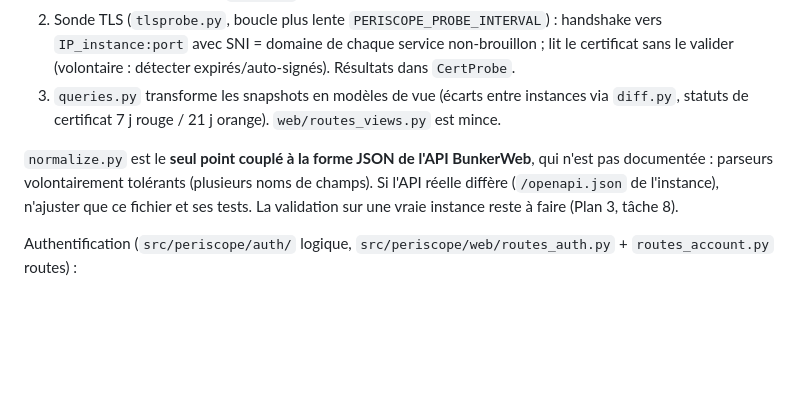
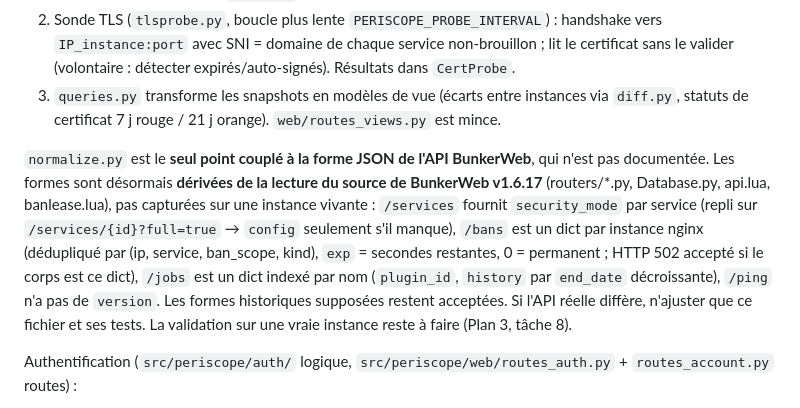
Before and after one commit to Lixeas/periscope-for-bunkerweb, a Markdown page: CLAUDE.md, the part around the change. Rendered like a GitHub page; blank space fills up the shorter version.

Commit message:
docs(claude): normalize shapes derived from BunkerWeb v1.6.17 source
Co-Authored-By: Claude Sonnet 5.5 <noreply@anthropic.com>

```diff
--- a/CLAUDE.md
+++ b/CLAUDE.md
@@ -36,7 +36,7 @@ Flux de données — **le web ne lit jamais BunkerWeb**, uniquement la base :
 2. Sonde TLS (`tlsprobe.py`, boucle plus lente `PERISCOPE_PROBE_INTERVAL`) : handshake vers `IP_instance:port` avec SNI = domaine de chaque service non-brouillon ; lit le certificat sans le valider (volontaire : détecter expirés/auto-signés). Résultats dans `CertProbe`.
 3. `queries.py` transforme les snapshots en modèles de vue (écarts entre instances via `diff.py`, statuts de certificat 7 j rouge / 21 j orange). `web/routes_views.py` est mince.
 
-`normalize.py` est le **seul point couplé à la forme JSON de l'API BunkerWeb**, qui n'est pas documentée : parseurs volontairement tolérants (plusieurs noms de champs). Si l'API réelle diffère (`/openapi.json` de l'instance), n'ajuster que ce fichier et ses tests. La validation sur une vraie instance reste à faire (Plan 3, tâche 8).
+`normalize.py` est le **seul point couplé à la forme JSON de l'API BunkerWeb**, qui n'est pas documentée. Les formes sont désormais **dérivées de la lecture du source de BunkerWeb v1.6.17** (routers/*.py, Database.py, api.lua, banlease.lua), pas capturées sur une instance vivante : `/services` fournit `security_mode` par service (repli sur `/services/{id}?full=true` → `config` seulement s'il manque), `/bans` est un dict par instance nginx (dédupliqué par (ip, service, ban_scope, kind), `exp` = secondes restantes, 0 = permanent ; HTTP 502 accepté si le corps est ce dict), `/jobs` est un dict indexé par nom (`plugin_id`, `history` par `end_date` décroissante), `/ping` n'a pas de `version`. Les formes historiques supposées restent acceptées. Si l'API réelle diffère, n'ajuster que ce fichier et ses tests. La validation sur une vraie instance reste à faire (Plan 3, tâche 8).
 
 Authentification (`src/periscope/auth/` logique, `src/periscope/web/routes_auth.py` + `routes_account.py` routes) :
 - Connexion en 2 temps : le mot de passe crée une session `mfa_ok=False` (TTL 5 min) ; le second facteur la remplace par une session pleine avec **rotation du jeton** (`sessions.promote`). Les sessions sont côté serveur (table `sessions`, jeton stocké haché).
```
